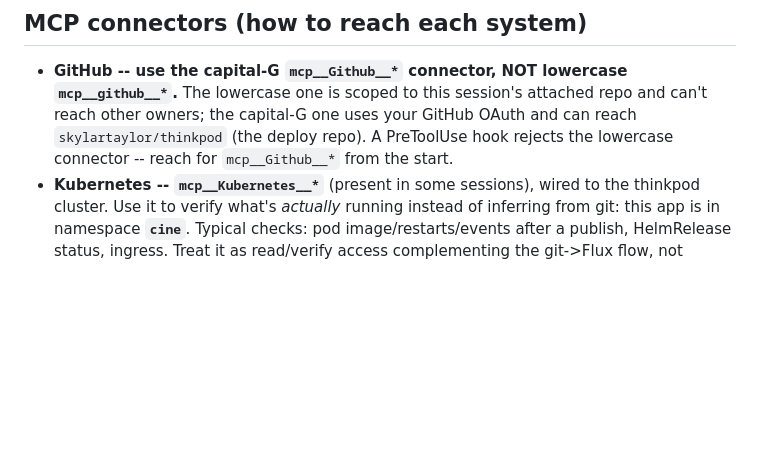
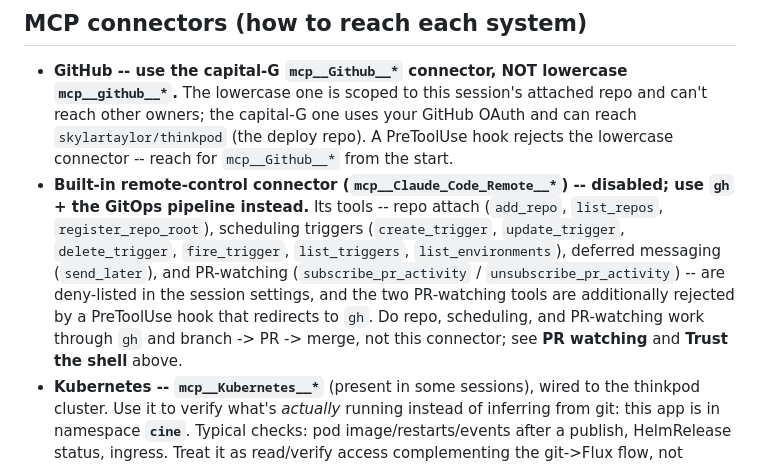
Before and after one commit to oliviabarrick/cine, a Markdown page: .github/CLAUDE.md, the part around the change. Drawn GitHub-style; blank space fills up the shorter version.

Commit message:
docs: sync pipeline CLAUDE.md from thinkpod terraform

```diff
--- a/.github/CLAUDE.md
+++ b/.github/CLAUDE.md
@@ -149,6 +149,16 @@ shell** above.
   and can't reach other owners; the capital-G one uses your GitHub OAuth and can
   reach `skylartaylor/thinkpod` (the deploy repo). A PreToolUse hook rejects the
   lowercase connector -- reach for `mcp__Github__*` from the start.
+- **Built-in remote-control connector (`mcp__Claude_Code_Remote__*`) -- disabled;
+  use `gh` + the GitOps pipeline instead.** Its tools -- repo attach
+  (`add_repo`, `list_repos`, `register_repo_root`), scheduling triggers
+  (`create_trigger`, `update_trigger`, `delete_trigger`, `fire_trigger`,
+  `list_triggers`, `list_environments`), deferred messaging (`send_later`), and
+  PR-watching (`subscribe_pr_activity` / `unsubscribe_pr_activity`) -- are
+  deny-listed in the session settings, and the two PR-watching tools are
+  additionally rejected by a PreToolUse hook that redirects to `gh`. Do repo,
+  scheduling, and PR-watching work through `gh` and branch -> PR -> merge, not
+  this connector; see **PR watching** and **Trust the shell** above.
 - **Kubernetes -- `mcp__Kubernetes__*`** (present in some sessions), wired to the
   thinkpod cluster. Use it to verify what's *actually* running instead of
   inferring from git: this app is in namespace **`cine`**. Typical checks: pod
```
